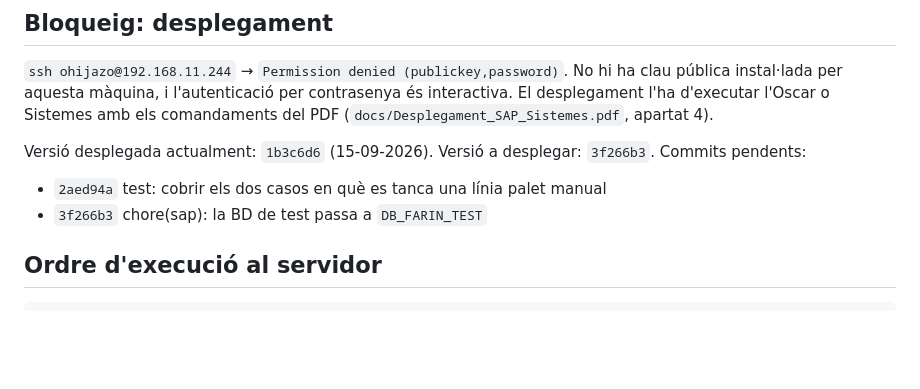
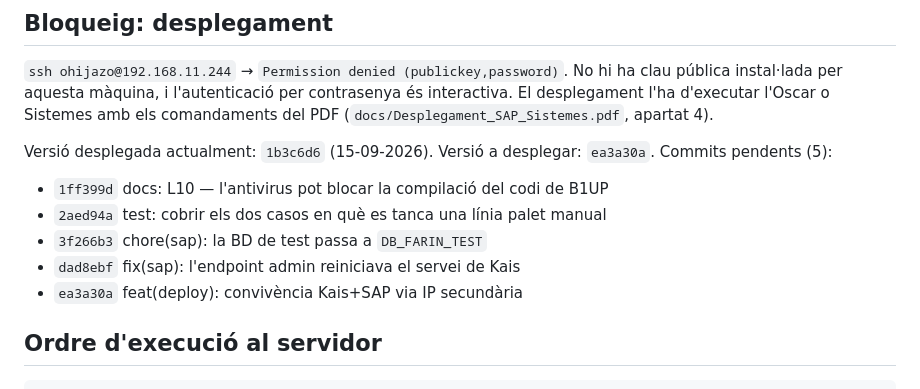
Before and after one commit to ohijazo/PreparacioComandesVendaSAP, a Markdown page: tasks/todo.md, the part around the change. Rendered like a GitHub page; blank space fills up the shorter version.

```diff
--- a/tasks/todo.md
+++ b/tasks/todo.md
@@ -55,9 +55,12 @@ interactiva. El desplegament l'ha d'executar l'Oscar o Sistemes amb els
 comandaments del PDF (`docs/Desplegament_SAP_Sistemes.pdf`, apartat 4).
 
 Versió desplegada actualment: `1b3c6d6` (15-09-2026).
-Versió a desplegar: `3f266b3`. Commits pendents:
+Versió a desplegar: `ea3a30a`. Commits pendents (5):
+- `1ff399d` docs: L10 — l'antivirus pot blocar la compilació del codi de B1UP
 - `2aed94a` test: cobrir els dos casos en què es tanca una línia palet manual
 - `3f266b3` chore(sap): la BD de test passa a `DB_FARIN_TEST`
+- `dad8ebf` fix(sap): l'endpoint admin reiniciava el servei de Kais
+- `ea3a30a` feat(deploy): convivència Kais+SAP via IP secundària
 
 ## Ordre d'execució al servidor
 
```
Also changed, not shown: tasks/fase2_progress.md (+3 -2 lines).
